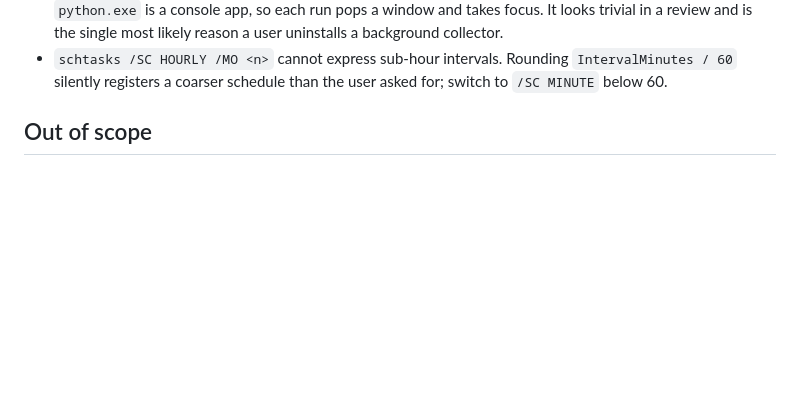
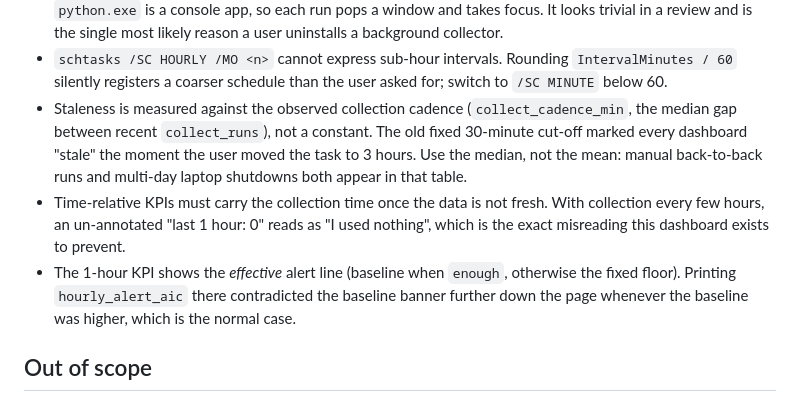
Before and after one commit to aktsmm/copilot-aic-dashboard, a Markdown page: AGENTS.md, the part around the change. Rendered like a GitHub page; blank space fills up the shorter version.

```diff
--- a/AGENTS.md
+++ b/AGENTS.md
@@ -103,6 +103,9 @@ To exercise gap handling, inject synthetic `incomplete` flags and `meta.gaps` in
 - Known, accepted asymmetry: rows whose `created_at` `_parse_ts` cannot read are excluded from the baseline but still counted by `_sum_since` (SQL string compare, no parse). Aligning them by filtering the numerator would drop real spend from the alert, which is the worse failure. Fix it at ingest if it ever matters.
 - The scheduled task must run `pythonw.exe`, and every subprocess it spawns needs `CREATE_NO_WINDOW`. `python.exe` is a console app, so each run pops a window and takes focus. It looks trivial in a review and is the single most likely reason a user uninstalls a background collector.
 - `schtasks /SC HOURLY /MO <n>` cannot express sub-hour intervals. Rounding `IntervalMinutes / 60` silently registers a coarser schedule than the user asked for; switch to `/SC MINUTE` below 60.
+- Staleness is measured against the observed collection cadence (`collect_cadence_min`, the median gap between recent `collect_runs`), not a constant. The old fixed 30-minute cut-off marked every dashboard "stale" the moment the user moved the task to 3 hours. Use the median, not the mean: manual back-to-back runs and multi-day laptop shutdowns both appear in that table.
+- Time-relative KPIs must carry the collection time once the data is not fresh. With collection every few hours, an un-annotated "last 1 hour: 0" reads as "I used nothing", which is the exact misreading this dashboard exists to prevent.
+- The 1-hour KPI shows the *effective* alert line (baseline when `enough`, otherwise the fixed floor). Printing `hourly_alert_aic` there contradicted the baseline banner further down the page whenever the baseline was higher, which is the normal case.
 
 ## Out of scope
 
```
Also changed, not shown: README.ja.md (+3 -1 lines), README.md (+3 -1 lines), docs/demo/screenshot-dark.png, docs/demo/screenshot-light.png, 7 other files.
